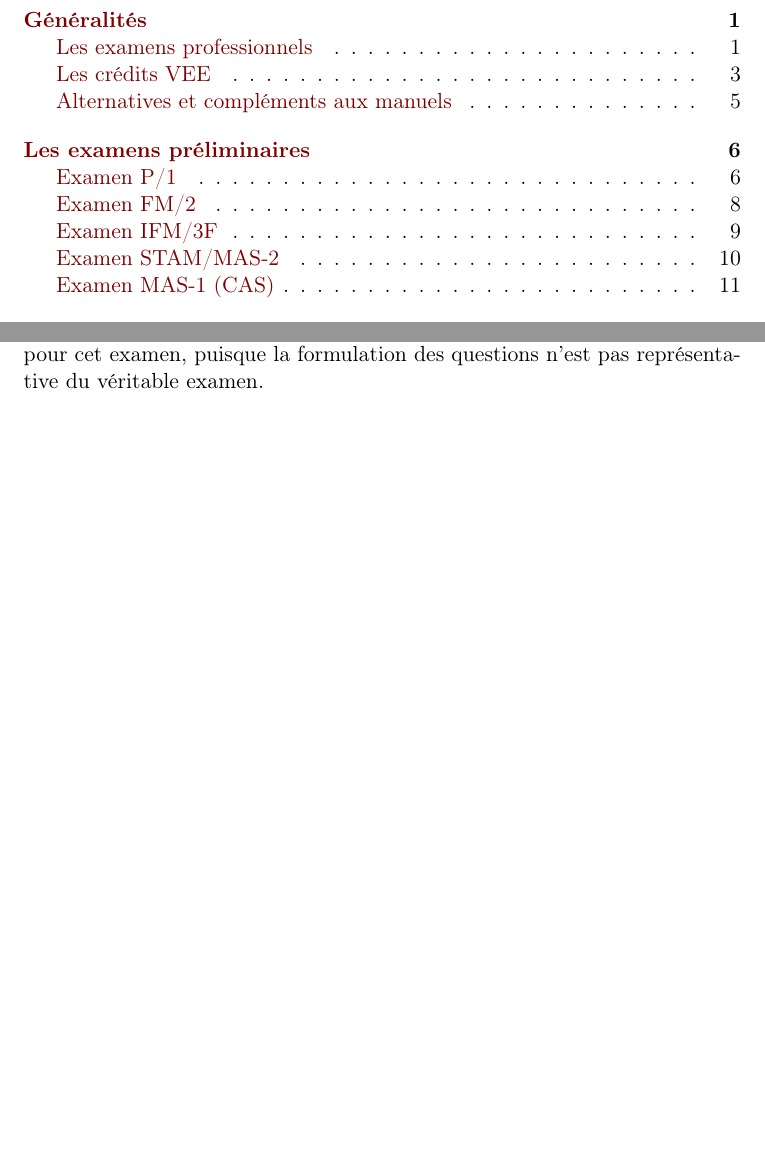
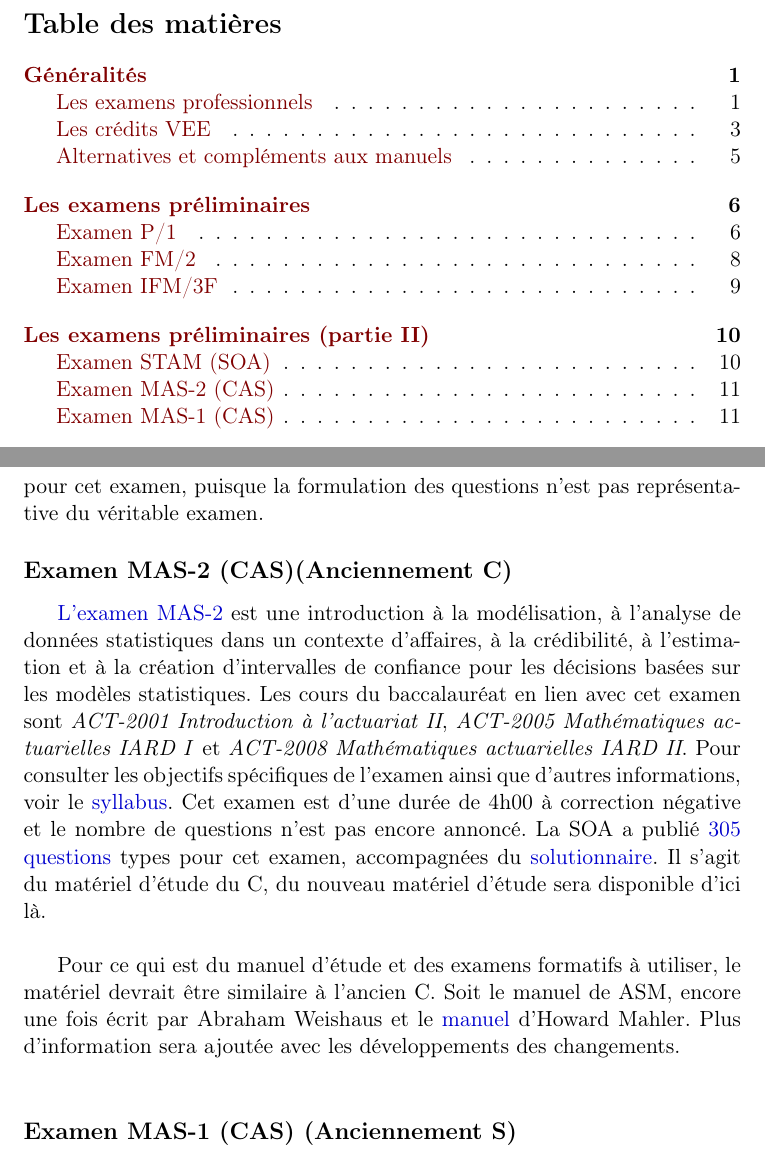
Before and after one commit to davebulaval/Guide_Exam, a LaTeX problem sheet (Guide examens professionnels.tex, which reads Section/sec_exams.tex, Section/sec_general.tex): two parts of pages 4 and 14 of 22 before the commit and two parts of pages 4 and 15 of 22 after it, joined at a grey line, cut at the place of the change, the shorter picture padded with empty space. The pictures show the PDF file Guide examens professionnels.pdf that the author committed with the source.

Commit message:
worked file

```diff
--- a/Section/sec_exams.tex
+++ b/Section/sec_exams.tex
@@ -48,16 +48,28 @@ Pour ce qui est du manuel d'étude à utiliser, le plus populaire est celui de A
 Pour cet examen, ADAPT est un outil extrêmement utile. Plusieurs personnes sur des forums de discussion disent que c'est probablement l'examen où les questions dans ADAPT sont le plus similaires aux questions lors du véritable examen. D'ailleurs, beaucoup d'étudiants rapportent qu'ils ont rencontré des questions dans l'examen formulées exactement de la même façon que des questions dans ADAPT. De plus, les examens pratiques du livre ASM ne sont pas tout à fait représentatifs du véritable examen et c'est pourquoi je recommande très fortement l'utilisation de ADAPT pour l'examen MFE/3F.\vspace{\baselineskip}
 
 \newpage
-\subsection*{Examen STAM/MAS-2 (Anciennement C)}
-\label{subsec:examSTAM/MAS-2}
-\addcontentsline{toc}{subsection}{Examen STAM/MAS-2}
-\href{https://www.soa.org/education/exam-req/edu-exam-c-detail.aspx}{L'examen STAM/MAS-2} est une introduction à la modélisation, à l'analyse de données statistiques dans un contexte d'affaires, à l'estimation et à la création d'intervalles de confiance pour les décisions basées sur les modèles statistiques. Les cours du baccalauréat en lien avec cet examen sont \textit{ACT-2001 Introduction à l'actuariat II}, \textit{ACT-2005 Mathématiques actuarielles IARD I} et \textit{ACT-2008 Mathématiques actuarielles IARD II}. Pour consulter les objectifs spécifiques de l'examen ainsi que d'autres informations, voir le \href{https://www.soa.org/Files/Edu/2017/edu-2017-02-exam-c-syllabus.pdf}{syllabus}. Cet examen est d'une durée de 3h30 et comporte 35 questions à choix multiples. La SOA a publié \href{http://www.soa.org/files/edu/edu-exam-c-sample-quest.pdf}{305 questions} types pour cet examen, accompagnées du \href{http://www.soa.org/files/edu/edu-exam-c-sample-sol.pdf}{solutionnaire}.\vspace{\baselineskip}
+
+\section*{Les examens préliminaires (partie II)}
+\label{sec:prelimssuite}
+\addcontentsline{toc}{section}{Les examens préliminaires (partie II) }
+\subsection*{Examen STAM (SOA) (Anciennement C)}
+\label{subsec:examSTAM}
+\addcontentsline{toc}{subsection}{Examen STAM (SOA)}
+\href{https://www.soa.org/education/exam-req/edu-exam-c-detail.aspx}{L'examen STAM} est une introduction à la modélisation, à l'analyse de données statistiques dans un contexte d'affaires, à l'estimation et à la création d'intervalles de confiance pour les décisions basées sur les modèles statistiques. Les cours du baccalauréat en lien avec cet examen sont \textit{ACT-2001 Introduction à l'actuariat II}, \textit{ACT-2005 Mathématiques actuarielles IARD I} et \textit{ACT-2008 Mathématiques actuarielles IARD II}. Pour consulter les objectifs spécifiques de l'examen ainsi que d'autres informations, voir le \href{https://www.soa.org/Files/Edu/2017/edu-2017-02-exam-c-syllabus.pdf}{syllabus}. Cet examen est d'une durée de 3h30 et comporte 35 questions à choix multiples. La SOA a publié \href{http://www.soa.org/files/edu/edu-exam-c-sample-quest.pdf}{305 questions} types pour cet examen, accompagnées du \href{http://www.soa.org/files/edu/edu-exam-c-sample-sol.pdf}{solutionnaire}.\vspace{\baselineskip}
 
 Pour ce qui est du manuel d'étude à utiliser, il y a principalement deux écoles de pensée qui s'affrontent. Le manuel le plus populaire est probablement celui de ASM, encore une fois écrit par Abraham Weishaus. Par contre, certaines personnes estiment que les explications sont souvent trop peu détaillées et qu'il est donc difficile de bien comprendre la matière avec ce manuel. À l'opposé, les gens qui utilisent le \href{http://howardmahler.com/Teaching/C.html}{manuel} d'Howard Mahler disent que l'auteur prend le temps de bien expliquer toute la théorie et qu'il présente un bon nombre d'astuces qui aident à gagner en rapidité au moment de l'examen. Le seul problème, c'est que le manuel de Mahler fait 5528 pages, contre 1282 pages pour le livre ASM (en excluant les examens pratiques --- il n'y a pas d'examens pratiques dans le livre de Mahler, ils doivent être achetés séparément). \vspace{\baselineskip}
 
 Malgré tout, pour ceux qui ont déjà suivi les cours du baccalauréat qui traitent de la matière à l'examen C/4, le manuel ASM est sans doute suffisamment détaillé pour que vous atteigniez un niveau de préparation adéquat. Pour ceux qui voudraient faire l'examen avant de suivre les cours de mathématiques actuarielles IARD, je conseille d'utiliser le livre de Mahler.\vspace{\baselineskip}
 
 Pour ce qui est des examens pratiques, plusieurs personnes sur les forums de discussion ont de très bons commentaires pour ceux d'\href{http://howardmahler.com/Teaching/C.html}{Howard Mahler}, vendus séparément de son livre. Bien qu'ils semblent généralement être considérés comme difficiles, ces examens pratiques permettent vraiment de bien appliquer la matière et d'établir des connexions entre les différents sujets. À l'opposé, plusieurs ont tendance à dire que ADAPT n'est pas un bon outil pour cet examen, puisque la formulation des questions n'est pas représentative du véritable examen.
+
+\subsection*{Examen MAS-2 (CAS)(Anciennement C)}
+\label{subsec:examSTAM}
+\addcontentsline{toc}{subsection}{Examen MAS-2 (CAS)}
+\href{http://www.casact.org/admissions/syllabus/index.cfm?fa=MASII&parentID=392}{L'examen MAS-2} est une introduction à la modélisation, à l'analyse de données statistiques dans un contexte d'affaires, à la crédibilité, à l'estimation et à la création d'intervalles de confiance pour les décisions basées sur les modèles statistiques. Les cours du baccalauréat en lien avec cet examen sont \textit{ACT-2001 Introduction à l'actuariat II}, \textit{ACT-2005 Mathématiques actuarielles IARD I} et \textit{ACT-2008 Mathématiques actuarielles IARD II}. Pour consulter les objectifs spécifiques de l'examen ainsi que d'autres informations, voir le \href{http://www.casact.org/cms/files/Exam_MAS-II_2018_v20_2017_01_13_1.pdf}{syllabus}. Cet examen est d'une durée de 4h00 à correction négative et le nombre de questions n'est pas encore annoncé. La SOA a publié \href{http://www.soa.org/files/edu/edu-exam-c-sample-quest.pdf}{305 questions} types pour cet examen, accompagnées du \href{http://www.soa.org/files/edu/edu-exam-c-sample-sol.pdf}{solutionnaire}. Il s'agit du matériel d'étude du C, du nouveau matériel d'étude sera disponible d'ici là.\vspace{\baselineskip}
+
+Pour ce qui est du manuel d'étude et des examens formatifs à utiliser, le matériel devrait être similaire à l'ancien C. Soit le manuel de ASM, encore une fois écrit par Abraham Weishaus et le \href{http://howardmahler.com/Teaching/C.html}{manuel} d'Howard Mahler. Plus d'information sera ajoutée avec les développements des changements.\vspace{\baselineskip}
+
 
 %\subsection*{Examen MLC (SOA)}
 %\label{subsec:exammlc}
--- a/Section/sec_general.tex
+++ b/Section/sec_general.tex
@@ -45,5 +45,5 @@ Il existe quelques alternatives et compléments aux manuels d'étude qui ont ét
 
 Un complément incontournable aux manuels d'étude est le système dynamique de génération d'examens ADAPT. Ce système est offert par le site \href{https://www.coachingactuaries.com/}{\emph{Coaching Actuaries}} et comporte une énorme banque de questions pour chacun des examens préliminaires. Le fonctionnement de ADAPT est plutôt simple; on débute au niveau 0, le système génère des examens pour vous et, dépendamment de votre résultat à l'examen, votre niveau (\emph{Earned Level} en anglais) va augmenter. Le niveau de l'examen correspond à sa difficulté; plus il est élevé, plus il sera difficile. Vous pourrez également plus facilement voir quelles sont les sections de l'examen où vous avez le plus de difficulté et créer des quiz spécifiquement sur ces sections afin de vous améliorer. L'objectif est d'atteindre un niveau 7 (sans tricher --- évidemment), puisque les statistiques disponibles montrent qu'environ 90\% des gens qui ont atteint ce niveau ont réussi leur examen. Vous aurez aussi droit à un rabais de 20\% pour les examens P, FM, IFM (MFE) grâce au code LAVALPC20 et un rabais de 30\% pour les examens C (STAM/MAS-2), MLC (LTAM), S (MAS-1) grâce au code LAVALPC30. Voir ce \href{https://www.youtube.com/watch?v=ZBxLa2J5jhs}{vidéo} pour une brève présentation de ADAPT.
 
-L'association étudiante offre les manuels d'études P/1, FM/2, MFE/3 et S en version papier. Ainsi que les livres pour les modules de la \textit{SOA} (\textit{FAP}). De plus, les manuels P/1, FM/2, MFE/3, C/4, S et MLC sont disponibles en version électronique sur le \href{https://drive.google.com/open?id=0B6kXivc6X9LISE1ydE41UnY3UDQ}{\textit{Google Drive}}.
+L'association étudiante offre les manuels d'études P/1, FM/2, MFE/3 et S en version papier. Ainsi que les livres pour les modules de la \textit{SOA} (\textit{FAP}). De plus, les manuels P/1, FM/2, MFE/3, C/4, S et MLC sont disponibles en version électronique sur le \href{https://drive.google.com/open?id=0B6kXivc6X9LISE1ydE41UnY3UDQ}{\textit{Google Drive}}. De plus, prochainement les nouveaux livres d'étude seront disponibles pour les nouveaux examens et les nouvelles versions des examens.
 \newpage
```
Also changed, not shown: Guide examens professionnels.pdf, fig/Tableau ICA.pdf, fig/tableau_ICA.png, Section/sec_exams.tex (3 more changed lines), Section/sec_general.tex (2 more changed lines), 2 other files.
